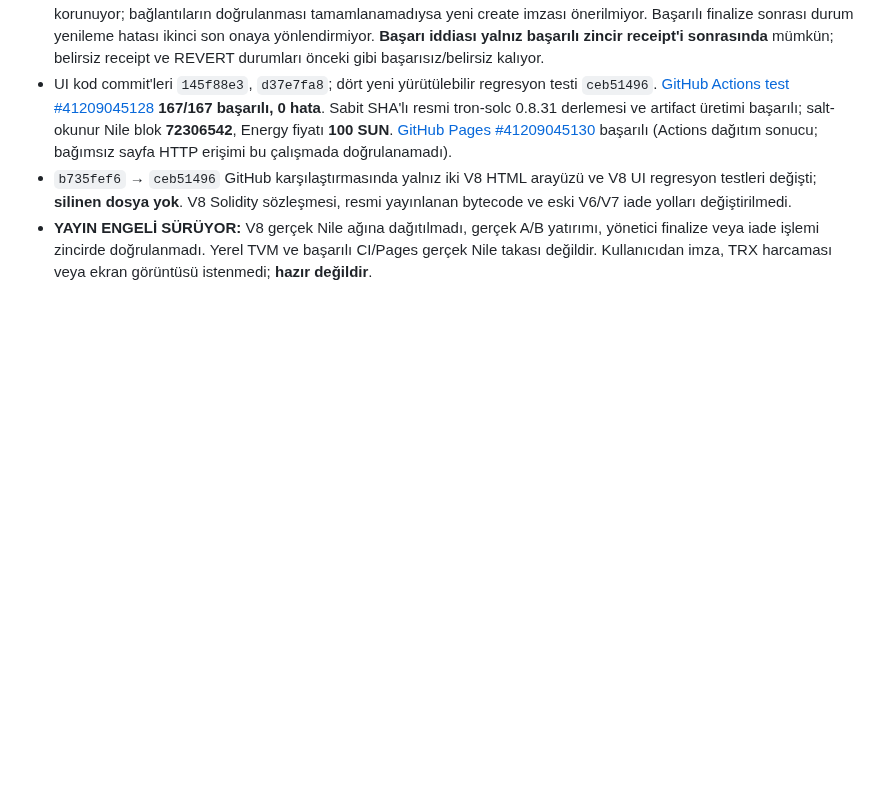
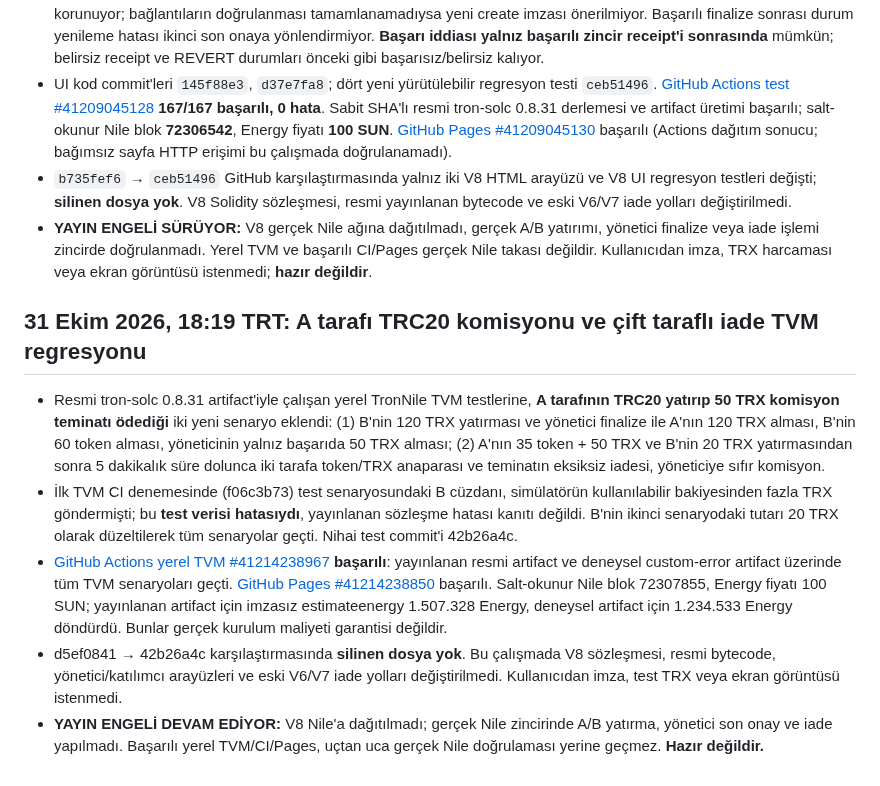
Before and after one commit to lefkosagirne1-oss/tron-takas-v3-test, a Markdown page: V8-RELEASE-GATE.md, the part around the change. Rendered like a GitHub page; blank space fills up the shorter version.

Commit message:
docs(v8): record A-side TRC20 TVM fee/refund regressions and successful Nile release gate

```diff
--- a/V8-RELEASE-GATE.md
+++ b/V8-RELEASE-GATE.md
@@ -413,3 +413,12 @@ CI testlerinin ve GitHub Pages'in başarılı olduğunu doğrula; resmi artifact
 - UI kod commit'leri `145f88e3`, `d37e7fa8`; dört yeni yürütülebilir regresyon testi `ceb51496`. [GitHub Actions test #41209045128](https://github.com/lefkosagirne1-oss/tron-takas-v3-test/actions/runs/41209045128) **167/167 başarılı, 0 hata**. Sabit SHA'lı resmi tron-solc 0.8.31 derlemesi ve artifact üretimi başarılı; salt-okunur Nile blok **72306542**, Energy fiyatı **100 SUN**. [GitHub Pages #41209045130](https://github.com/lefkosagirne1-oss/tron-takas-v3-test/actions/runs/41209045130) başarılı (Actions dağıtım sonucu; bağımsız sayfa HTTP erişimi bu çalışmada doğrulanamadı).
 - `b735fef6` → `ceb51496` GitHub karşılaştırmasında yalnız iki V8 HTML arayüzü ve V8 UI regresyon testleri değişti; **silinen dosya yok**. V8 Solidity sözleşmesi, resmi yayınlanan bytecode ve eski V6/V7 iade yolları değiştirilmedi.
 - **YAYIN ENGELİ SÜRÜYOR:** V8 gerçek Nile ağına dağıtılmadı, gerçek A/B yatırımı, yönetici finalize veya iade işlemi zincirde doğrulanmadı. Yerel TVM ve başarılı CI/Pages gerçek Nile takası değildir. Kullanıcıdan imza, TRX harcaması veya ekran görüntüsü istenmedi; **hazır değildir**.
+
+
+## 31 Ekim 2026, 18:19 TRT: A tarafı TRC20 komisyonu ve çift taraflı iade TVM regresyonu
+
+- Resmi tron-solc 0.8.31 artifact'iyle çalışan yerel TronNile TVM testlerine, **A tarafının TRC20 yatırıp 50 TRX komisyon teminatı ödediği** iki yeni senaryo eklendi: (1) B'nin 120 TRX yatırması ve yönetici finalize ile A'nın 120 TRX alması, B'nin 60 token alması, yöneticinin yalnız başarıda 50 TRX alması; (2) A'nın 35 token + 50 TRX ve B'nin 20 TRX yatırmasından sonra 5 dakikalık süre dolunca iki tarafa token/TRX anaparası ve teminatın eksiksiz iadesi, yöneticiye sıfır komisyon.
+- İlk TVM CI denemesinde (f06c3b73) test senaryosundaki B cüzdanı, simülatörün kullanılabilir bakiyesinden fazla TRX göndermişti; bu **test verisi hatasıydı**, yayınlanan sözleşme hatası kanıtı değildi. B'nin ikinci senaryodaki tutarı 20 TRX olarak düzeltilerek tüm senaryolar geçti. Nihai test commit'i 42b26a4c.
+- [GitHub Actions yerel TVM #41214238967](https://github.com/lefkosagirne1-oss/tron-takas-v3-test/actions/runs/41214238967) **başarılı**: yayınlanan resmi artifact ve deneysel custom-error artifact üzerinde tüm TVM senaryoları geçti. [GitHub Pages #41214238850](https://github.com/lefkosagirne1-oss/tron-takas-v3-test/actions/runs/41214238850) başarılı. Salt-okunur Nile blok 72307855, Energy fiyatı 100 SUN; yayınlanan artifact için imzasız estimateenergy 1.507.328 Energy, deneysel artifact için 1.234.533 Energy döndürdü. Bunlar gerçek kurulum maliyeti garantisi değildir.
+- d5ef0841 → 42b26a4c karşılaştırmasında **silinen dosya yok**. Bu çalışmada V8 sözleşmesi, resmi bytecode, yönetici/katılımcı arayüzleri ve eski V6/V7 iade yolları değiştirilmedi. Kullanıcıdan imza, test TRX veya ekran görüntüsü istenmedi.
+- **YAYIN ENGELİ DEVAM EDİYOR:** V8 Nile'a dağıtılmadı; gerçek Nile zincirinde A/B yatırma, yönetici son onay ve iade yapılmadı. Başarılı yerel TVM/CI/Pages, uçtan uca gerçek Nile doğrulaması yerine geçmez. **Hazır değildir.**
```
